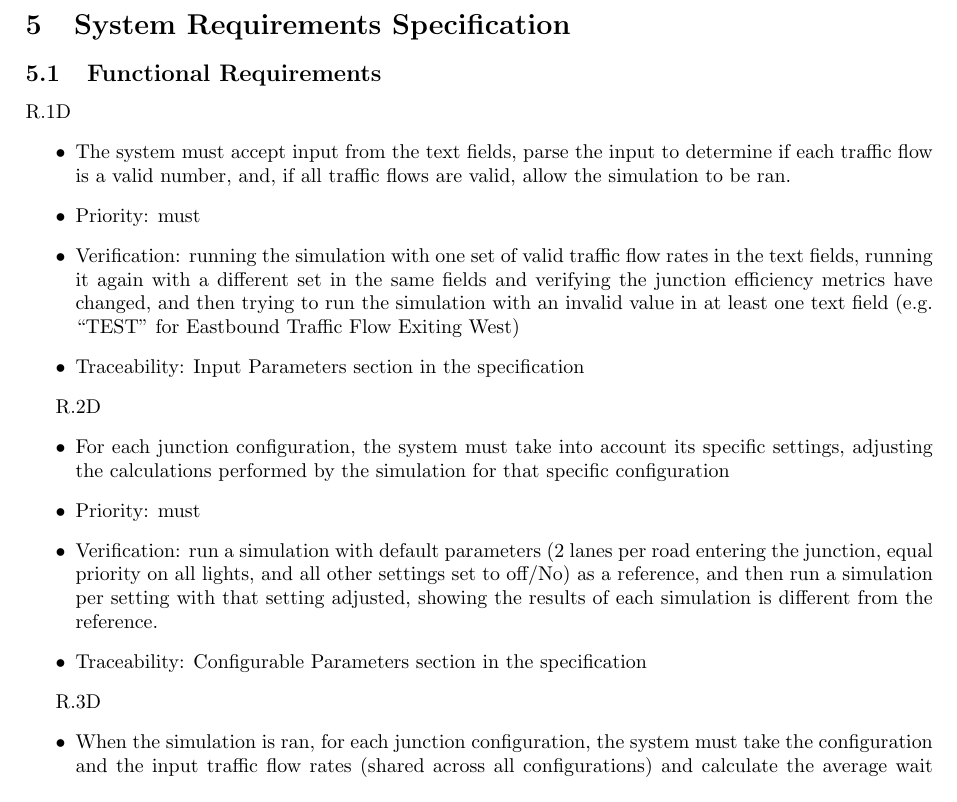
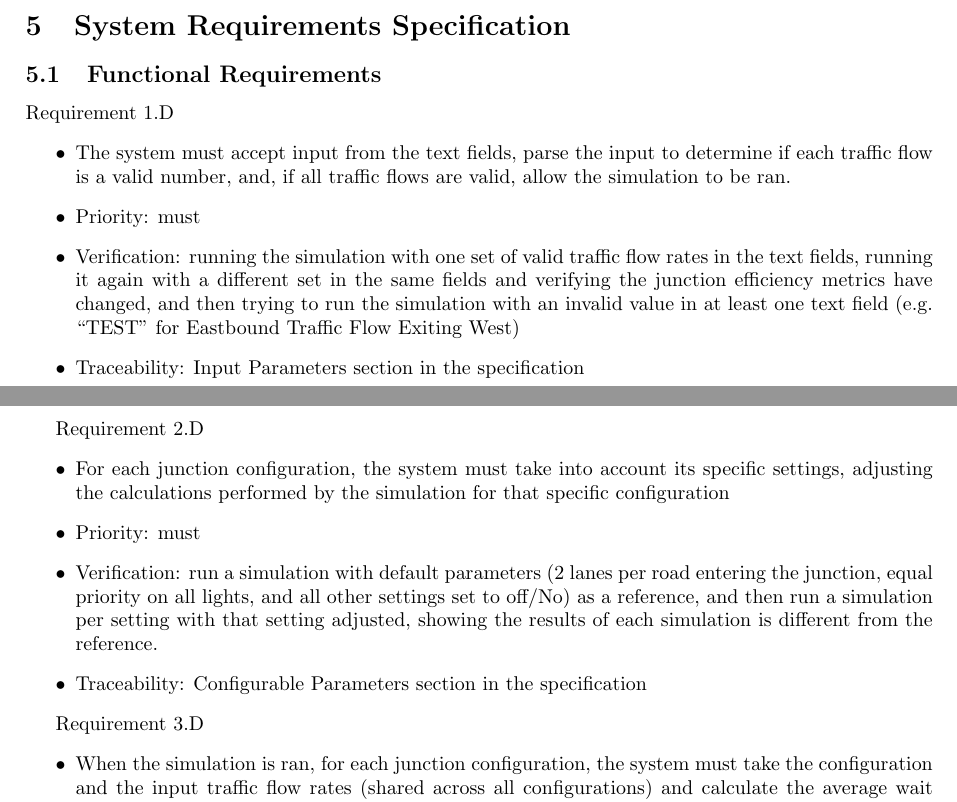
Before and after one commit to antonizyla/cs261, a LaTeX document (deliverables/requirementAnalysis/RequirementAnalysis.tex): part of page 2 of 2 before the commit and two parts of pages 1 and 2 of 2 after it, the two joined at a grey line, cut so that both start at the same text. Compiled offline with pdfLaTeX.

Commit message:
Update RequirementAnalysis.tex
Made formatting consistent between user and system requirements, removed table of contents since it was suggested not to have one due to this document being small

```diff
--- a/deliverables/requirementAnalysis/RequirementAnalysis.tex
+++ b/deliverables/requirementAnalysis/RequirementAnalysis.tex
@@ -34,7 +33,7 @@ Requirement 3.C: after running the simulation, for each junction configuration,
 \section{System Requirements Specification}
 % Describes functional and non-functional requirements.
 \subsection{Functional Requirements}
-R.1D
+Requirement 1.D
 \begin{itemize}
   \item The system must accept input from the text fields, parse the input to determine if each traffic flow is a valid number, and, if all traffic flows are valid, allow the simulation to be ran.
   \item Priority: must
@@ -42,7 +41,7 @@ R.1D
   \item Traceability: Input Parameters section in the specification
 \end{itemize}
 
-R.2D
+Requirement 2.D
 \begin{itemize}
   \item For each junction configuration, the system must take into account its specific settings, adjusting the calculations performed by the simulation for that specific configuration
   \item Priority: must
@@ -50,7 +49,7 @@ R.2D
   \item Traceability: Configurable Parameters section in the specification
 \end{itemize}
 
-R.3D
+Requirement 3.D
 \begin{itemize}
   \item When the simulation is ran, for each junction configuration, the system must take the configuration and the input traffic flow rates (shared across all configurations) and calculate the average wait time, maximum wait time and maximum queue length per direction entering the junction, as well as combine these metrics to calculate an overall score for the whole configuration
   \item Priority: must
```
Also changed, not shown: deliverables/requirementAnalysis/RequirementAnalysis.tex (1 more changed lines).
